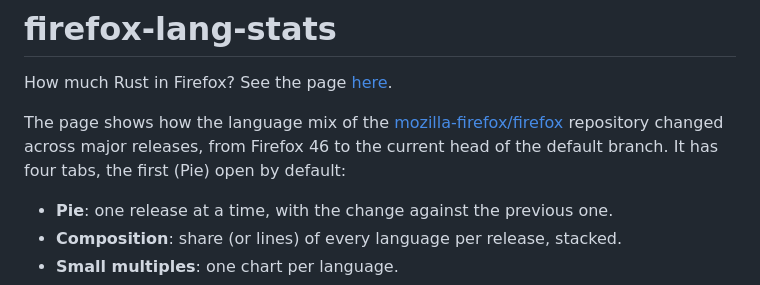
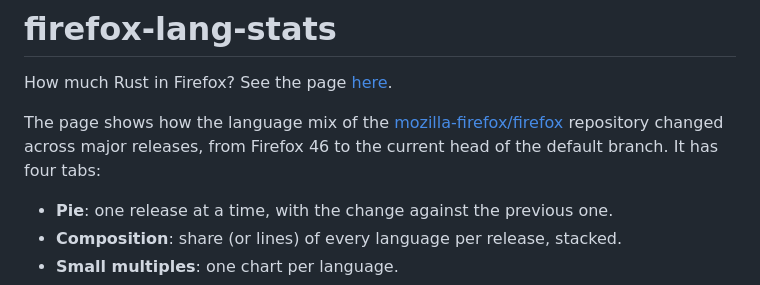
Before and after one commit to 4e6/firefox-lang-stats, a Markdown page: README.md, the part around the change. Rendered like a GitHub page.

Commit message:
README: drop the default-tab note
Co-Authored-By: Claude Sonnet 5.5 <noreply@anthropic.com>

```diff
--- a/README.md
+++ b/README.md
@@ -3,7 +3,7 @@
 How much Rust in Firefox? See the page [here][gh-pages].
 
 The page shows how the language mix of the [mozilla-firefox/firefox] repository changed across major releases, from
-Firefox 46 to the current head of the default branch. It has four tabs, the first (Pie) open by default:
+Firefox 46 to the current head of the default branch. It has four tabs:
 
 - **Pie**: one release at a time, with the change against the previous one.
 - **Composition**: share (or lines) of every language per release, stacked.
```
